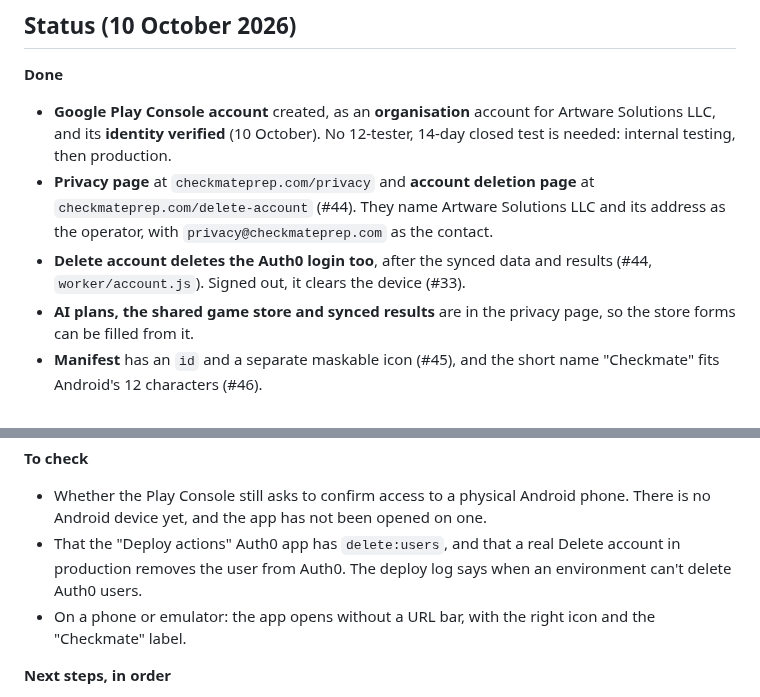
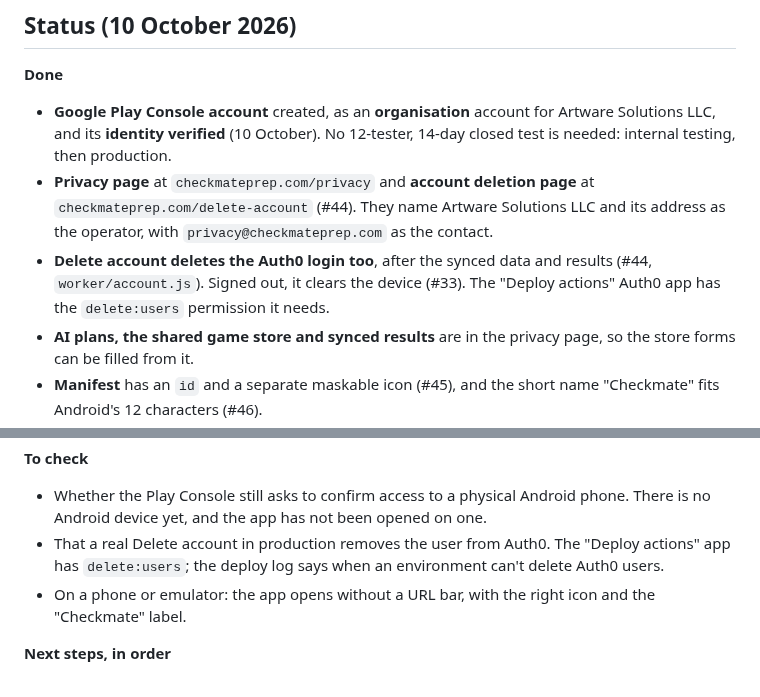
Before and after one commit to Checkmate-Prep/chess-coach, a Markdown page: docs/app-stores.md, 2 parts joined by grey strips. Rendered like a GitHub page.

Commit message:
Plan: the Deploy actions Auth0 app has delete:users
Co-Authored-By: Claude Sonnet 5.5 <noreply@anthropic.com>

```diff
--- a/docs/app-stores.md
+++ b/docs/app-stores.md
@@ -7,7 +7,7 @@ A plan, part done. It says what each store needs, what has to change in the app
 **Done**
 - **Google Play Console account** created, as an **organisation** account for Artware Solutions LLC, and its **identity verified** (10 October). No 12-tester, 14-day closed test is needed: internal testing, then production.
 - **Privacy page** at `checkmateprep.com/privacy` and **account deletion page** at `checkmateprep.com/delete-account` (#44). They name Artware Solutions LLC and its address as the operator, with `privacy@checkmateprep.com` as the contact.
-- **Delete account deletes the Auth0 login too**, after the synced data and results (#44, `worker/account.js`). Signed out, it clears the device (#33).
+- **Delete account deletes the Auth0 login too**, after the synced data and results (#44, `worker/account.js`). Signed out, it clears the device (#33). The "Deploy actions" Auth0 app has the `delete:users` permission it needs.
 - **AI plans, the shared game store and synced results** are in the privacy page, so the store forms can be filled from it.
 - **Manifest** has an `id` and a separate maskable icon (#45), and the short name "Checkmate" fits Android's 12 characters (#46).
 - **Android app built** with Bubblewrap (`com.checkmateprep.app`, minSdk 24, notifications off) and uploaded to internal testing. The project and upload keystore live in `~/checkmate-prep-android`, outside the repo, with the keystore and its passwords in a password manager.
@@ -19,7 +19,7 @@ A plan, part done. It says what each store needs, what has to change in the app
 
 **To check**
 - Whether the Play Console still asks to confirm access to a physical Android phone. There is no Android device yet, and the app has not been opened on one.
-- That the "Deploy actions" Auth0 app has `delete:users`, and that a real Delete account in production removes the user from Auth0. The deploy log says when an environment can't delete Auth0 users.
+- That a real Delete account in production removes the user from Auth0. The "Deploy actions" app has `delete:users`; the deploy log says when an environment can't delete Auth0 users.
 - On a phone or emulator: the app opens without a URL bar, with the right icon and the "Checkmate" label.
 
 **Next steps, in order**
```
